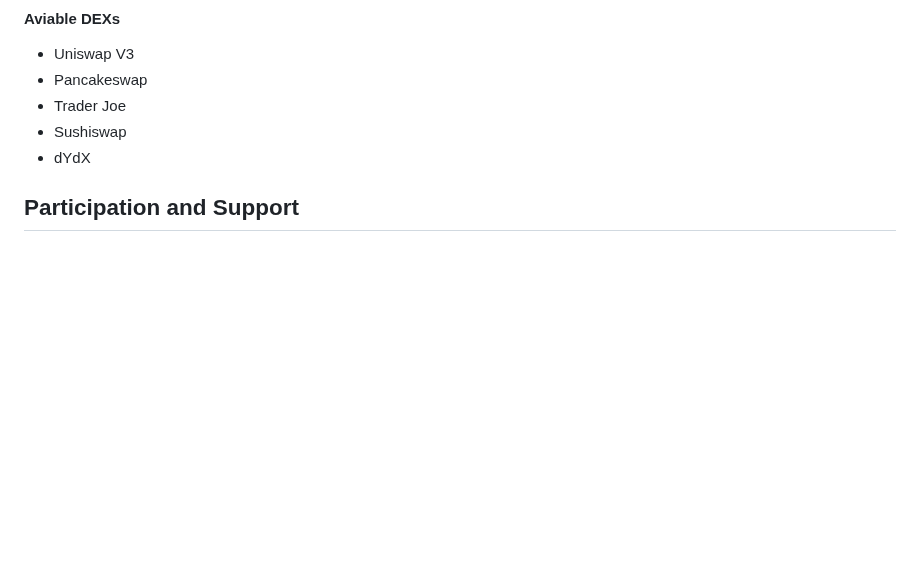
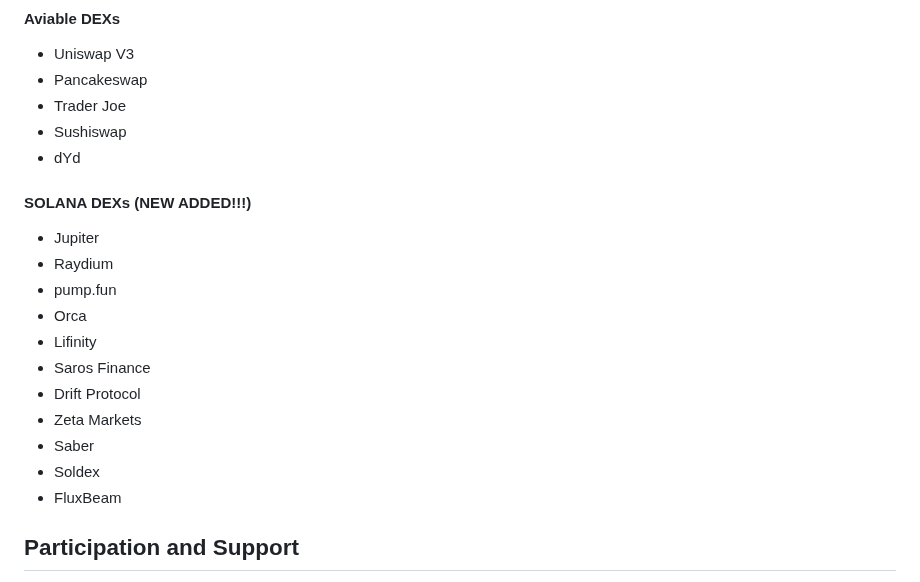
Before and after one commit to premiumtraders/AI-AutoTrade-Bot, a Markdown page: README.md, the part around the change. Rendered like a GitHub page; blank space fills up the shorter version.

```diff
--- a/README.md
+++ b/README.md
@@ -115,7 +115,22 @@ Thanks to artificial intelligence support, we are confident that we have the mos
 - Pancakeswap
 - Trader Joe
 - Sushiswap
-- dYdX
+- dYd
+
+#### SOLANA DEXs (NEW ADDED!!!)
+
+- Jupiter
+- Raydium
+- pump.fun
+- Orca
+- Lifinity
+- Saros Finance
+- Drift Protocol
+- Zeta Markets
+- Saber
+- Soldex
+- FluxBeam
+
 
 ## Participation and Support
 
```
